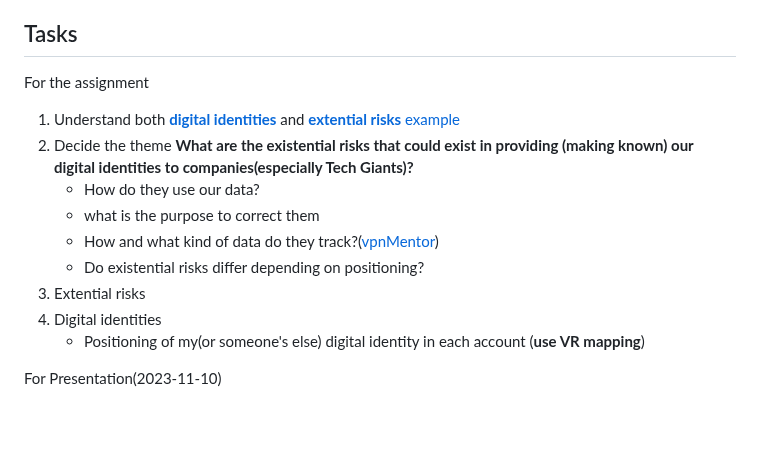
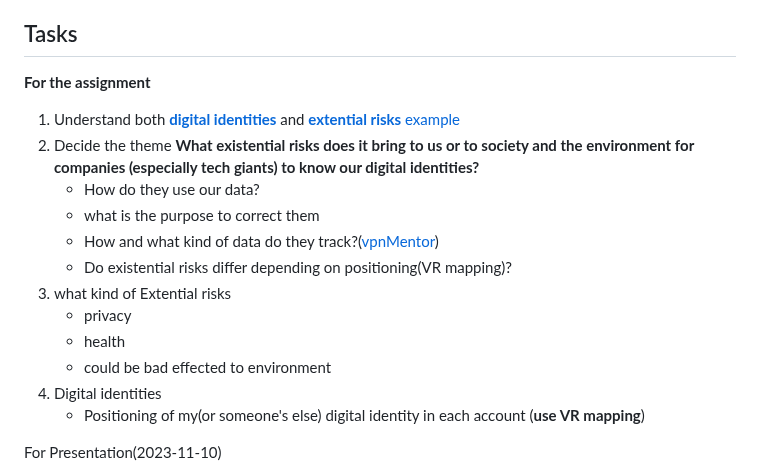
Before and after one commit to khofstadter/CS220AU-DP, a Markdown page: README.md, the part around the change. Rendered like a GitHub page; blank space fills up the shorter version.

```diff
--- a/README.md
+++ b/README.md
@@ -59,17 +59,22 @@ web
 
 
 ## Tasks
-For the assignment
+**For the assignment**
 1. Understand both **[digital identities](https://navigatingthedigitalworld.com/docs/digital-identities)** and **[extential risks](https://navigatingthedigitalworld.com/docs/existential-risks)** [example](https://www.cser.ac.uk/)
 2. Decide the theme
-   **What are the existential risks that could exist in providing (making known) our digital identities to companies(especially Tech Giants)?**
+   **What existential risks does it bring to us or to society and the environment for companies (especially tech giants) to know our digital identities?**
    - How do they use our data?
    - what is the purpose to correct them
    - How and what kind of data do they track?([vpnMentor](https://www.vpnmentor.com/research/whos-watching-you/#/?filter=thirdParty))
-   - Do existential risks differ depending on positioning?
-3. Extential risks
-4. Digital identities
+   - Do existential risks differ depending on positioning(VR mapping)?
+4. what kind of Extential risks
+   - privacy
+   - health
+   - could be bad effected to environment
+5. Digital identities
    - Positioning of my(or someone's else) digital identity in each account (**use VR mapping**)
+
+
 
 For Presentation(2023-11-10)
 1. Update the tasks to reflect progress
```
